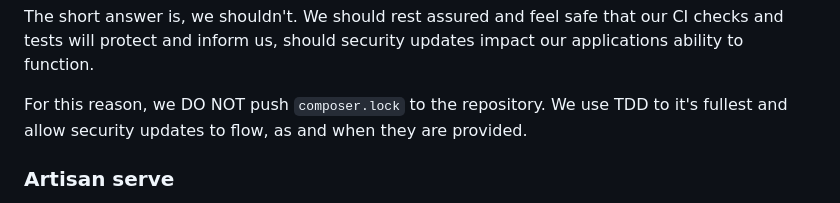
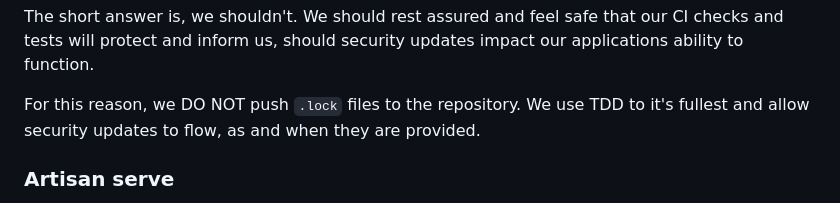
Before and after one commit to ministryofjustice/developer-playground, a Markdown page: README.md, the part around the change. GitHub-like rendering.

Commit message:
Grammar fix

```diff
--- a/README.md
+++ b/README.md
@@ -37,7 +37,7 @@ updates from being installed at the CI stage?
 The short answer is, we shouldn't. We should rest assured and feel safe that our CI checks and tests will protect and
 inform us, should security updates impact our applications ability to function.
 
-For this reason, we DO NOT push `composer.lock` to the repository. We use TDD to it's fullest and allow security updates
+For this reason, we DO NOT push `.lock` files to the repository. We use TDD to it's fullest and allow security updates
 to flow, as and when they are provided.
 
 ### Artisan serve
```
